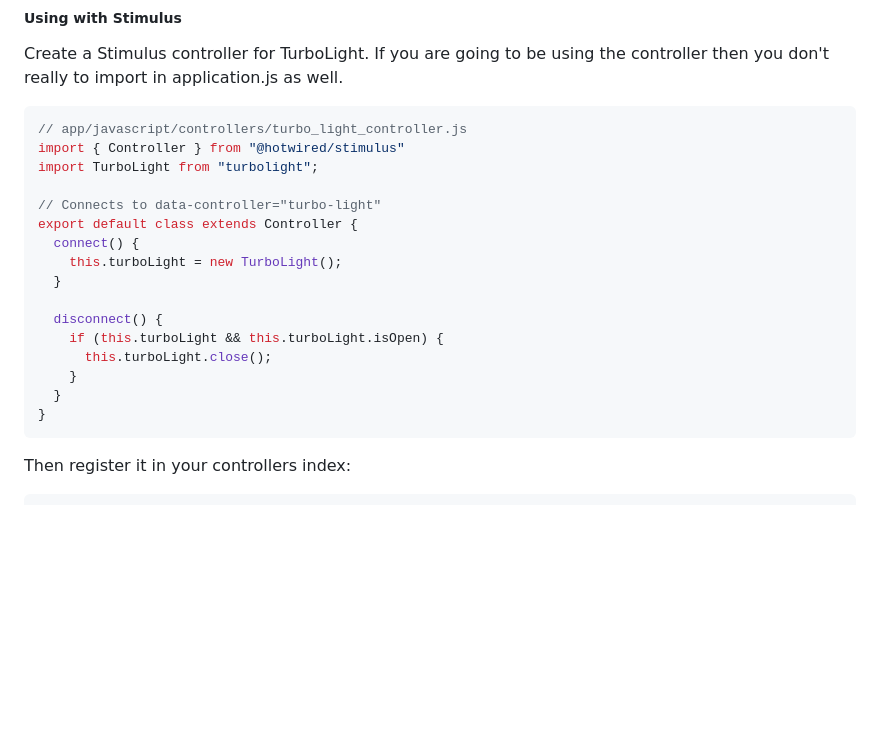
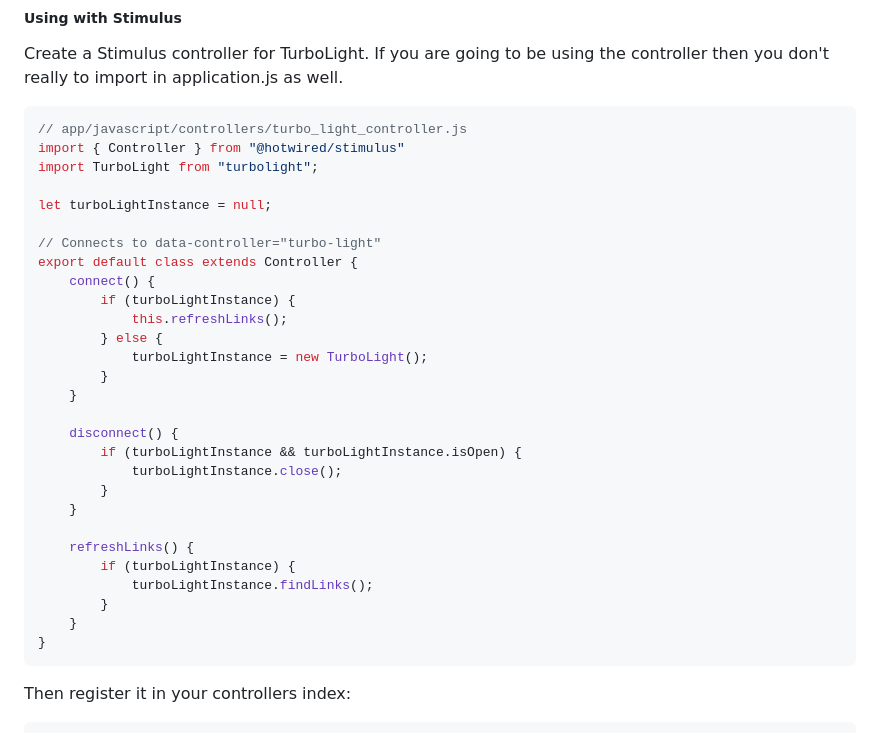
Before and after one commit to alexwebgr/turbolight, a Markdown page: README.md, the part around the change. GitHub-like rendering; blank space fills up the shorter version.

````diff
--- a/README.md
+++ b/README.md
@@ -106,17 +106,29 @@ Create a Stimulus controller for TurboLight. If you are going to be using the co
 import { Controller } from "@hotwired/stimulus"
 import TurboLight from "turbolight";
 
+let turboLightInstance = null;
+
 // Connects to data-controller="turbo-light"
 export default class extends Controller {
-  connect() {
-    this.turboLight = new TurboLight();
-  }
+    connect() {
+        if (turboLightInstance) {
+            this.refreshLinks();
+        } else {
+            turboLightInstance = new TurboLight();
+        }
+    }
 
-  disconnect() {
-    if (this.turboLight && this.turboLight.isOpen) {
-      this.turboLight.close();
+    disconnect() {
+        if (turboLightInstance && turboLightInstance.isOpen) {
+            turboLightInstance.close();
+        }
     }
-  }
+
+    refreshLinks() {
+        if (turboLightInstance) {
+            turboLightInstance.findLinks();
+        }
+    }
 }
 ```
 
````
